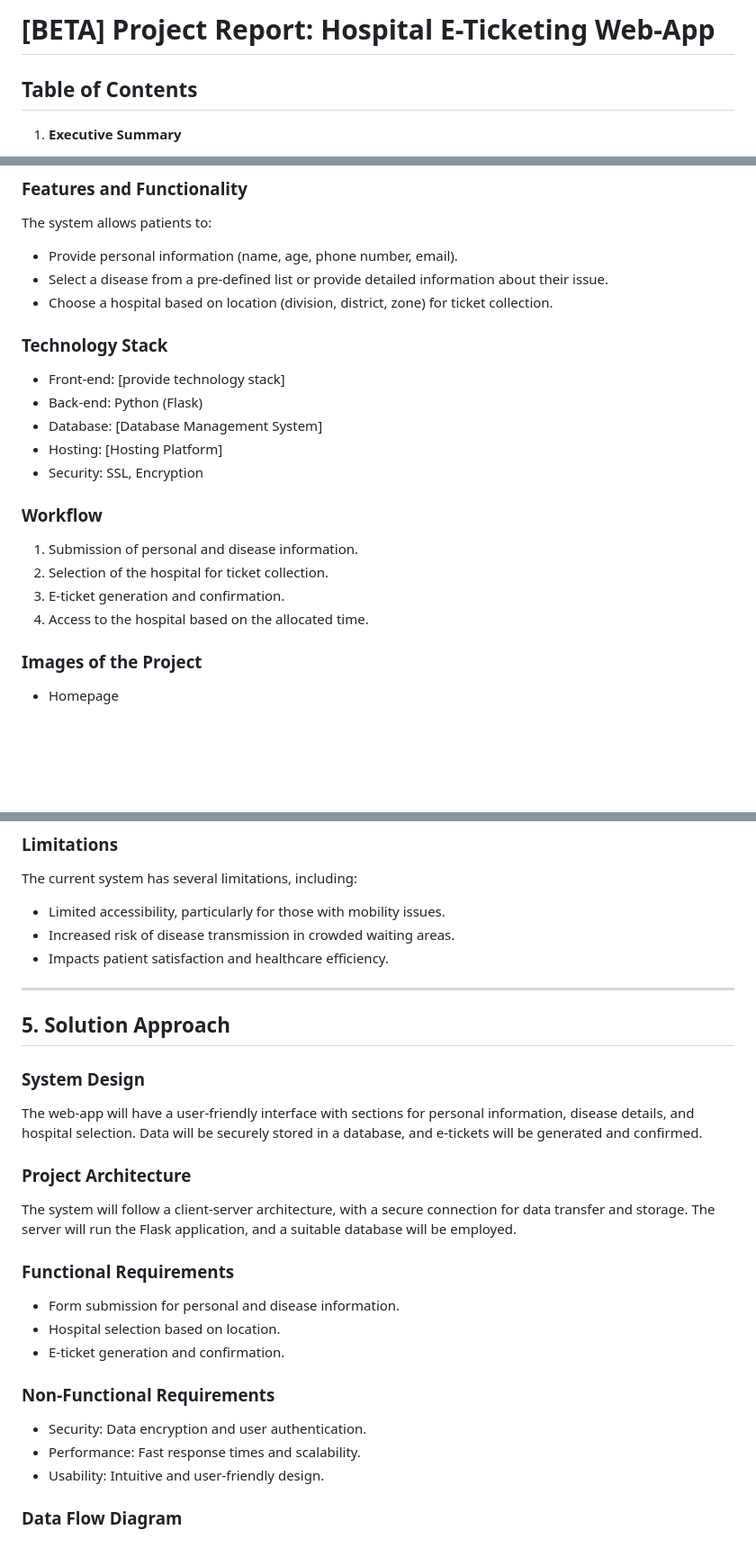
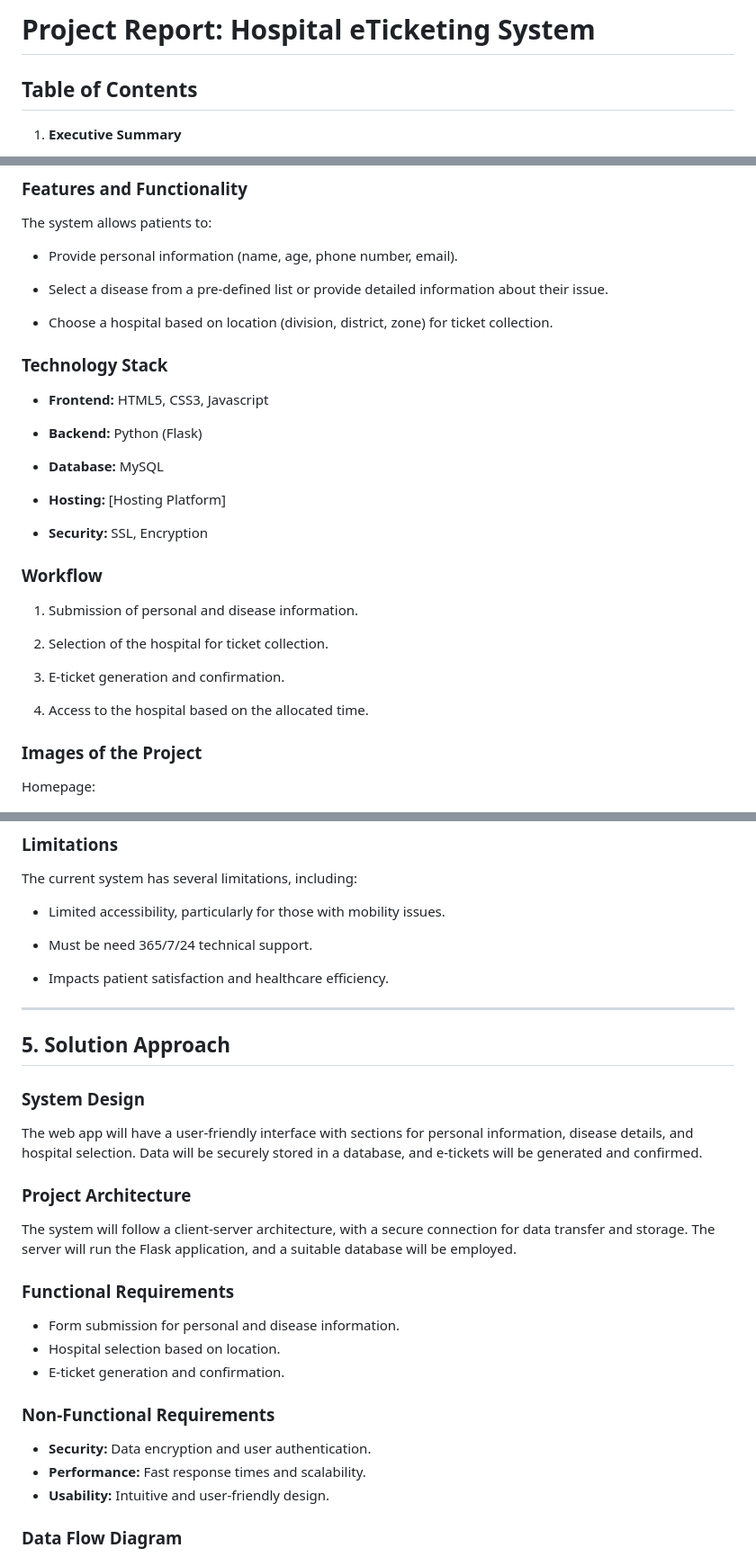
Before and after one commit to mahfuz225bd/Hospital-E-Ticketing-System, a Markdown page: project-report.md, 3 parts joined by grey strips. Shown: that part at 90% size. GitHub-like rendering; blank space fills up the shorter version.

```diff
--- a/project-report.md
+++ b/project-report.md
@@ -1,4 +1,4 @@
-# [BETA] Project Report: Hospital E-Ticketing Web-App
+# Project Report: Hospital eTicketing System
 
 ## Table of Contents
 
@@ -148,27 +158,36 @@ The primary goals of the Hospital E-Ticketing Web-App project are:
 The system allows patients to:
 
 - Provide personal information (name, age, phone number, email).
+
 - Select a disease from a pre-defined list or provide detailed information about their issue.
+
 - Choose a hospital based on location (division, district, zone) for ticket collection.
 
 ### Technology Stack
 
-- Front-end: [provide technology stack]
-- Back-end: Python (Flask)
-- Database: [Database Management System]
-- Hosting: [Hosting Platform]
-- Security: SSL, Encryption
+- **Frontend:** HTML5, CSS3, Javascript
+
+- **Backend:** Python (Flask)
+
+- **Database:** MySQL
+
+- **Hosting:** [Hosting Platform]
+
+- **Security:** SSL, Encryption
 
 ### Workflow
 
 1. Submission of personal and disease information.
+
 2. Selection of the hospital for ticket collection.
+
 3. E-ticket generation and confirmation.
+
 4. Access to the hospital based on the allocated time.
 
 ### Images of the Project
 
-- Homepage
+Homepage:
 
 ![Homepage](<resources/images/website screenshot.png>)
 
@@ -195,7 +214,9 @@ The existing healthcare system in Bangladesh requires patients to be physically
 The current system has several limitations, including:
 
 - Limited accessibility, particularly for those with mobility issues.
-- Increased risk of disease transmission in crowded waiting areas.
+
+- Must be need 365/7/24 technical support.
+
 - Impacts patient satisfaction and healthcare efficiency.
 
 ---
@@ -204,7 +225,7 @@ The current system has several limitations, including:
 
 ### System Design
 
-The web-app will have a user-friendly interface with sections for personal information, disease details, and hospital selection. Data will be securely stored in a database, and e-tickets will be generated and confirmed.
+The web app will have a user-friendly interface with sections for personal information, disease details, and hospital selection. Data will be securely stored in a database, and e-tickets will be generated and confirmed.
 
 ### Project Architecture
 
@@ -218,9 +239,9 @@ The system will follow a client-server architecture, with a secure connection fo
 
 ### Non-Functional Requirements
 
-- Security: Data encryption and user authentication.
-- Performance: Fast response times and scalability.
-- Usability: Intuitive and user-friendly design.
+- **Security:** Data encryption and user authentication.
+- **Performance:** Fast response times and scalability.
+- **Usability:** Intuitive and user-friendly design.
 
 ### Data Flow Diagram
 
```
Also changed, not shown: other parts of project-report.md (+30 -20 lines).
